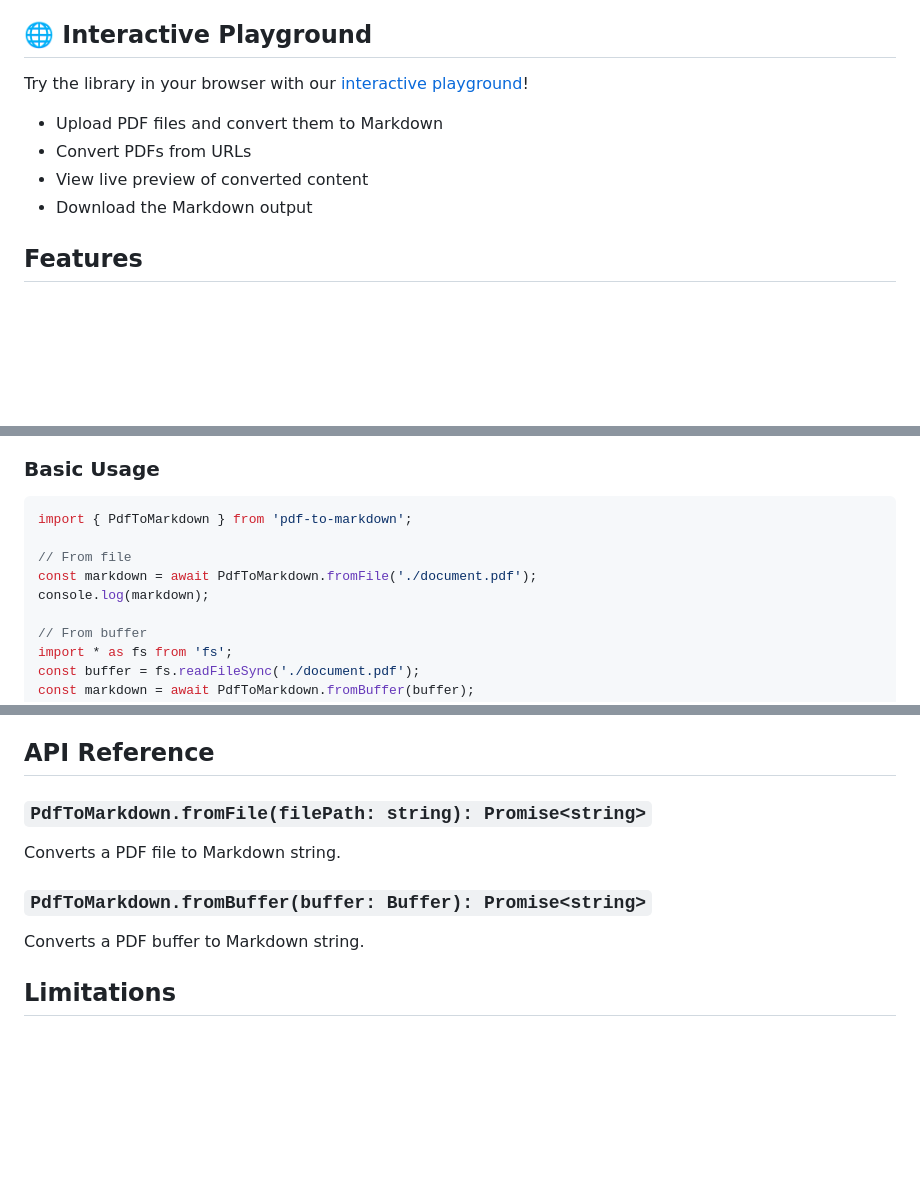
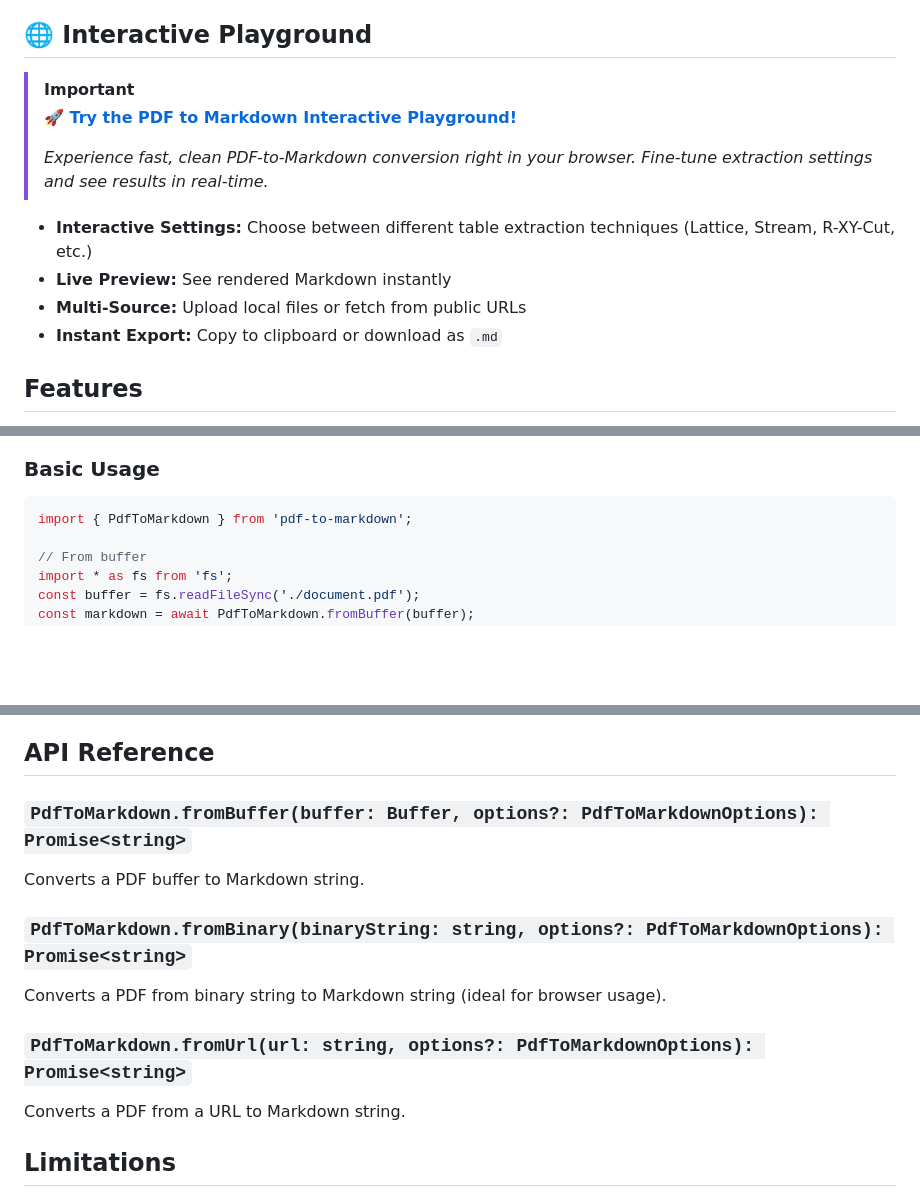
Before and after one commit to celsowm/pdf-to-markdown-js, a Markdown page: README.md, 3 parts joined by grey strips. GitHub-like rendering; blank space fills up the shorter version.

Commit message:
docs: emphasize playground link and update API reference
- Added a prominent GitHub callout for the interactive playground in README.
- Corrected API reference to reflect removal of fromFile and addition of fromBinary/fromUrl.
- Preserved all previous UIX and bundling fixes.

Co-authored-by: celsowm <369336+celsowm@users.noreply.github.com>

````diff
--- a/README.md
+++ b/README.md
@@ -4,12 +4,15 @@ A TypeScript library that converts PDF files to Markdown using a custom-built pa
 
 ## 🌐 Interactive Playground
 
-Try the library in your browser with our [interactive playground](https://your-username.github.io/pdf-to-markdown-js/playground/)!
+> [!IMPORTANT]
+> **[🚀 Try the PDF to Markdown Interactive Playground!](https://your-username.github.io/pdf-to-markdown-js/playground/)**
+>
+> *Experience fast, clean PDF-to-Markdown conversion right in your browser. Fine-tune extraction settings and see results in real-time.*
 
-- Upload PDF files and convert them to Markdown
-- Convert PDFs from URLs
-- View live preview of converted content
-- Download the Markdown output
+- **Interactive Settings:** Choose between different table extraction techniques (Lattice, Stream, R-XY-Cut, etc.)
+- **Live Preview:** See rendered Markdown instantly
+- **Multi-Source:** Upload local files or fetch from public URLs
+- **Instant Export:** Copy to clipboard or download as `.md`
 
 ## Features
 
@@ -33,10 +36,6 @@ npm install pdf-to-markdown
 
 ```typescript
 import { PdfToMarkdown } from 'pdf-to-markdown';
-
-// From file
-const markdown = await PdfToMarkdown.fromFile('./document.pdf');
-console.log(markdown);
 
 // From buffer
 import * as fs from 'fs';
@@ -227,13 +226,17 @@ The project includes comprehensive tests:
 
 ## API Reference
 
-### `PdfToMarkdown.fromFile(filePath: string): Promise<string>`
-
-Converts a PDF file to Markdown string.
-
-### `PdfToMarkdown.fromBuffer(buffer: Buffer): Promise<string>`
+### `PdfToMarkdown.fromBuffer(buffer: Buffer, options?: PdfToMarkdownOptions): Promise<string>`
 
 Converts a PDF buffer to Markdown string.
+
+### `PdfToMarkdown.fromBinary(binaryString: string, options?: PdfToMarkdownOptions): Promise<string>`
+
+Converts a PDF from binary string to Markdown string (ideal for browser usage).
+
+### `PdfToMarkdown.fromUrl(url: string, options?: PdfToMarkdownOptions): Promise<string>`
+
+Converts a PDF from a URL to Markdown string.
 
 ## Limitations
 
````
